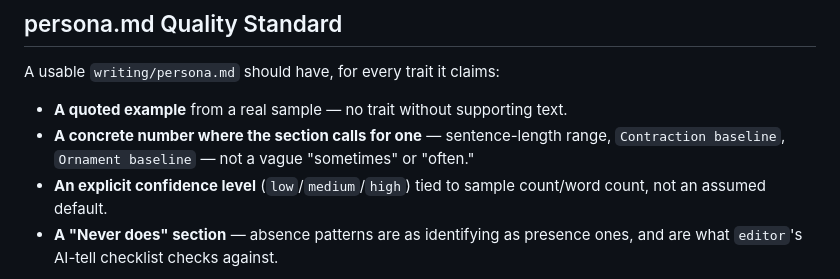
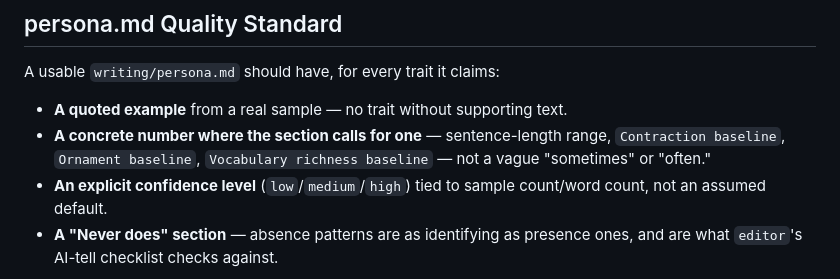
Before and after one commit to tatangharyadi/portfolio, a Markdown page: AGENTS.md, the part around the change. GitHub-like rendering.

Commit message:
Fix double-count in paragraph-consistency check, sync vocabulary richness field
Sub-check 6's short-sentence-cadence clause overlapped with sub-check 1
(persona-sourced cadence), so a single drift could zero the same weighted
check twice. Scoped 6 to contraction rate and sentence-length outliers only.

AGENTS.md's persona.md Quality Standard listed the concrete-number fields
but was missing Vocabulary richness baseline, added when profile's template
gained it. Also wired the baseline into editor's Voice match check so a
mandated persona field actually gets read somewhere.

```diff
--- a/AGENTS.md
+++ b/AGENTS.md
@@ -118,7 +118,8 @@ A usable `writing/persona.md` should have, for every trait it claims:
 
 - **A quoted example** from a real sample — no trait without supporting text.
 - **A concrete number where the section calls for one** — sentence-length range,
-  `Contraction baseline`, `Ornament baseline` — not a vague "sometimes" or "often."
+  `Contraction baseline`, `Ornament baseline`, `Vocabulary richness baseline` — not a vague
+  "sometimes" or "often."
 - **An explicit confidence level** (`low`/`medium`/`high`) tied to sample count/word count,
   not an assumed default.
 - **A "Never does" section** — absence patterns are as identifying as presence ones, and are
```
Also changed, not shown: 1 other file.
